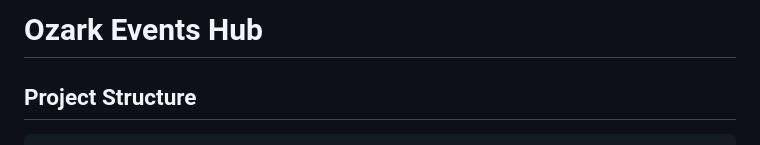
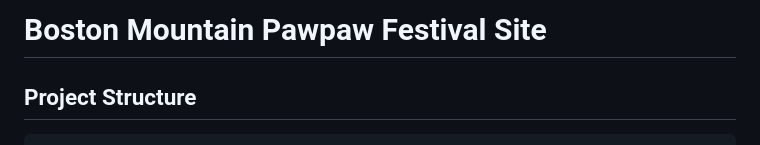
Before and after one commit to Buschleague/bmpawpawfest-site, a Markdown page: README.md, the part around the change. Drawn GitHub-style.

Commit message:
Update README title to begin new site build

```diff
--- a/README.md
+++ b/README.md
@@ -1,4 +1,4 @@
-# Ozark Events Hub
+# Boston Mountain Pawpaw Festival Site
 
 ## Project Structure
 
```
